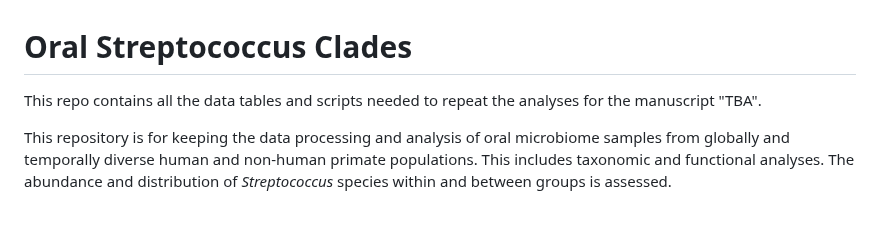
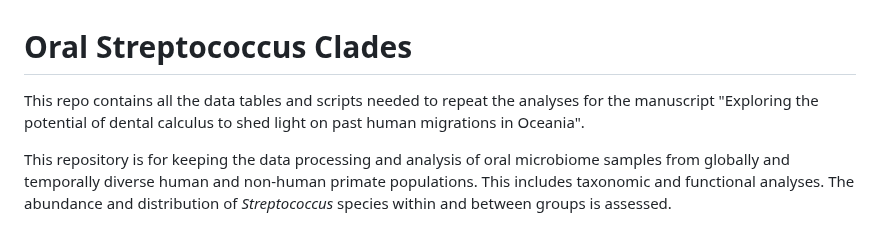
Before and after one commit to ivelsko/oral_streptococcus_clades, a Markdown page: README.md, the part around the change. GitHub-like rendering.

```diff
--- a/README.md
+++ b/README.md
@@ -1,5 +1,5 @@
 # Oral Streptococcus Clades
-This repo contains all the data tables and scripts needed to repeat the analyses for the manuscript "TBA".
+This repo contains all the data tables and scripts needed to repeat the analyses for the manuscript "Exploring the potential of dental calculus to shed light on past human migrations in Oceania".
 
 This repository is for keeping the data processing and analysis of oral
 microbiome samples from globally and temporally diverse human and non-human
```
